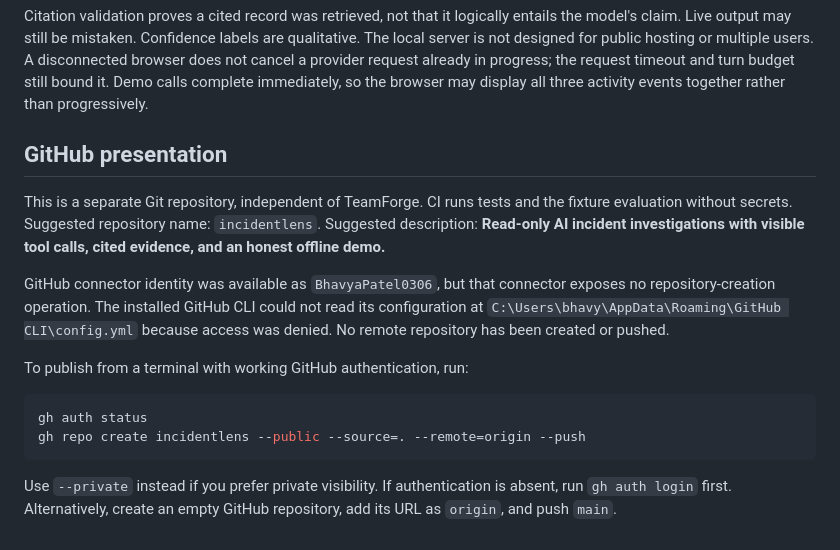
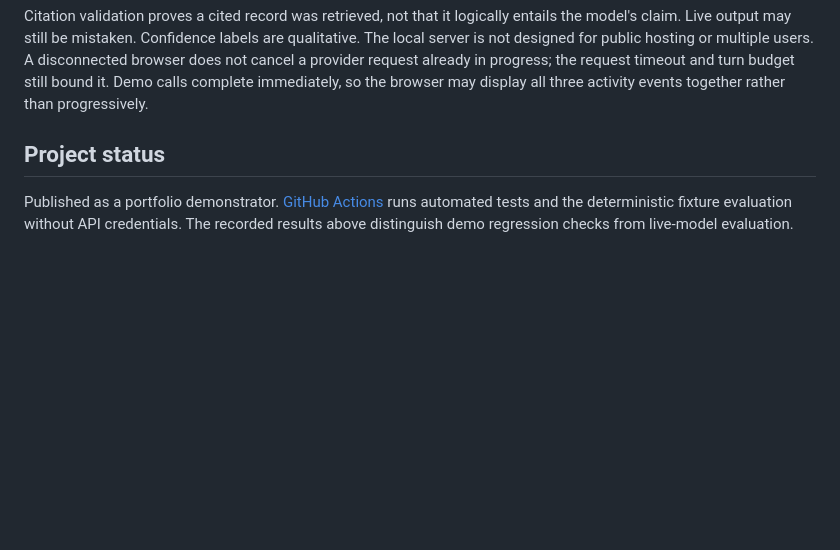
Before and after one commit to BhavyaPatel0306/incidentlens, a Markdown page: README.md, the part around one of its changes. Rendered like a GitHub page; blank space fills up the shorter version.

Commit message:
docs: clarify project scope and improve portfolio presentation

````diff
--- a/README.md
+++ b/README.md
@@ -82,17 +84,6 @@ This is a 1–2 day portfolio scope: one service, three static incidents, no ing
 
 Citation validation proves a cited record was retrieved, not that it logically entails the model's claim. Live output may still be mistaken. Confidence labels are qualitative. The local server is not designed for public hosting or multiple users. A disconnected browser does not cancel a provider request already in progress; the request timeout and turn budget still bound it. Demo calls complete immediately, so the browser may display all three activity events together rather than progressively.
 
-## GitHub presentation
+## Project status
 
-This is a separate Git repository, independent of TeamForge. CI runs tests and the fixture evaluation without secrets. Suggested repository name: `incidentlens`. Suggested description: **Read-only AI incident investigations with visible tool calls, cited evidence, and an honest offline demo.**
-
-GitHub connector identity was available as `BhavyaPatel0306`, but that connector exposes no repository-creation operation. The installed GitHub CLI could not read its configuration at `C:\Users\bhavy\AppData\Roaming\GitHub CLI\config.yml` because access was denied. No remote repository has been created or pushed.
-
-To publish from a terminal with working GitHub authentication, run:
-
-```sh
-gh auth status
-gh repo create incidentlens --public --source=. --remote=origin --push
-```
-
-Use `--private` instead if you prefer private visibility. If authentication is absent, run `gh auth login` first. Alternatively, create an empty GitHub repository, add its URL as `origin`, and push `main`.
+Published as a portfolio demonstrator. [GitHub Actions](https://github.com/BhavyaPatel0306/incidentlens/actions) runs automated tests and the deterministic fixture evaluation without API credentials. The recorded results above distinguish demo regression checks from live-model evaluation.
````
Also changed, not shown: other parts of README.md (+2 -0 lines).
